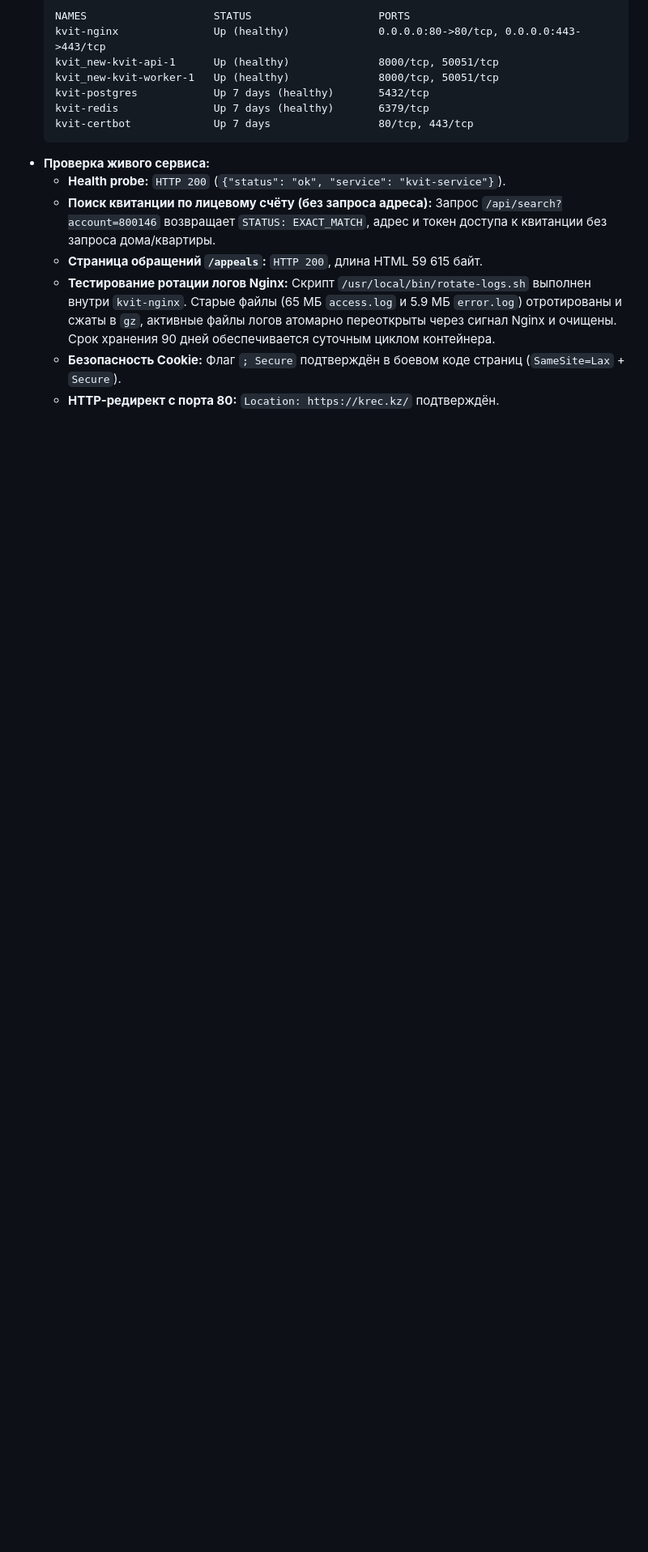
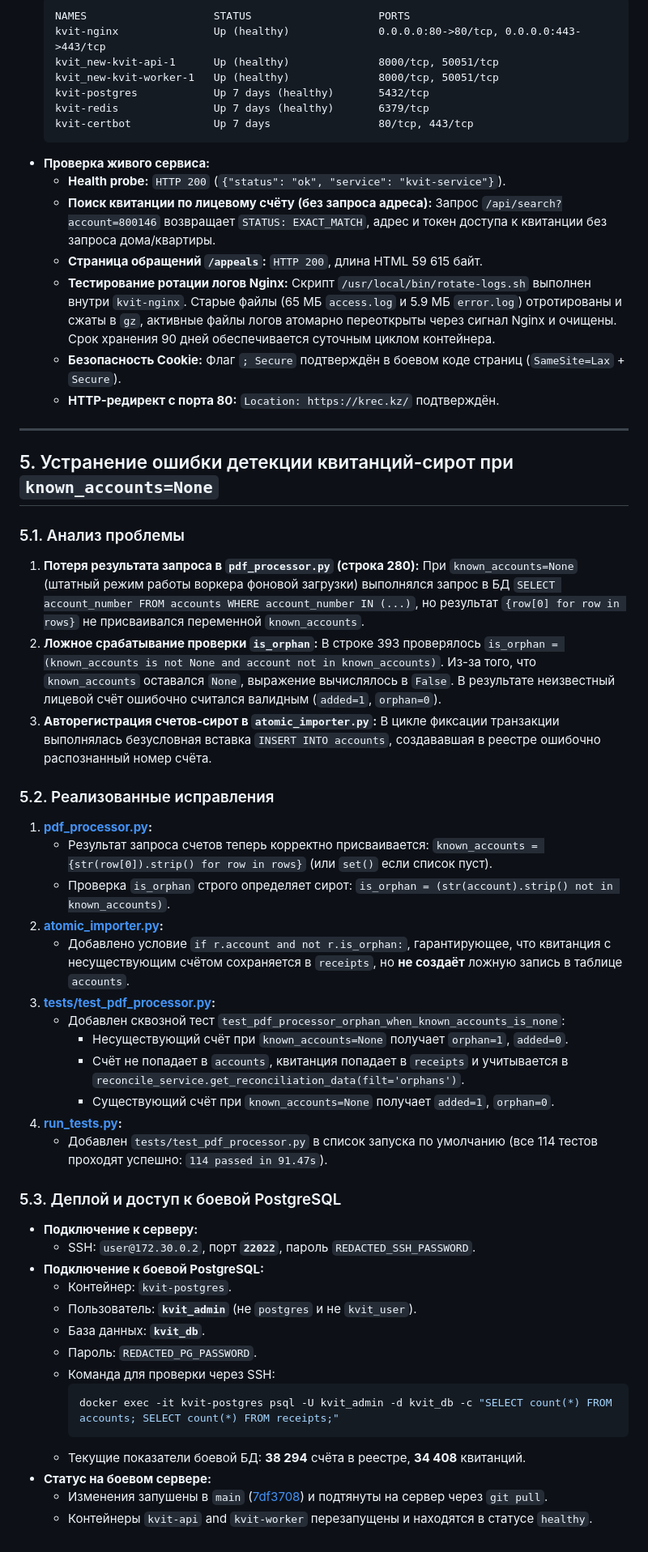
Before and after one commit to reallyaye/kvit_new, a Markdown page: walkthrough.md, the part around the change. Shown at 81% size. Drawn GitHub-style; blank space fills up the shorter version.

Commit message:
docs: document orphan account detection fix and remote access

````diff
--- a/walkthrough.md
+++ b/walkthrough.md
@@ -90,3 +90,46 @@ python -m bandit -r services database templates server.py app.py worker.py -ll
   - **Тестирование ротации логов Nginx:** Скрипт `/usr/local/bin/rotate-logs.sh` выполнен внутри `kvit-nginx`. Старые файлы (65 МБ `access.log` и 5.9 МБ `error.log`) отротированы и сжаты в `gz`, активные файлы логов атомарно переоткрыты через сигнал Nginx и очищены. Срок хранения 90 дней обеспечивается суточным циклом контейнера.
   - **Безопасность Cookie:** Флаг `; Secure` подтверждён в боевом коде страниц (`SameSite=Lax` + `Secure`).
   - **HTTP-редирект с порта 80:** `Location: https://krec.kz/` подтверждён.
+
+---
+
+## 5. Устранение ошибки детекции квитанций-сирот при `known_accounts=None`
+
+### 5.1. Анализ проблемы
+1. **Потеря результата запроса в `pdf_processor.py` (строка 280):**
+   При `known_accounts=None` (штатный режим работы воркера фоновой загрузки) выполнялся запрос в БД `SELECT account_number FROM accounts WHERE account_number IN (...)`, но результат `{row[0] for row in rows}` не присваивался переменной `known_accounts`.
+2. **Ложное срабатывание проверки `is_orphan`:**
+   В строке 393 проверялось `is_orphan = (known_accounts is not None and account not in known_accounts)`. Из-за того, что `known_accounts` оставался `None`, выражение вычислялось в `False`. В результате неизвестный лицевой счёт ошибочно считался валидным (`added=1`, `orphan=0`).
+3. **Авторегистрация счетов-сирот в `atomic_importer.py`:**
+   В цикле фиксации транзакции выполнялась безусловная вставка `INSERT INTO accounts`, создававшая в реестре ошибочно распознанный номер счёта.
+
+### 5.2. Реализованные исправления
+1. **[pdf_processor.py](file:///C:/Users/zhunis/Desktop/portal/kvit_new/services/pdf/pdf_processor.py):**
+   - Результат запроса счетов теперь корректно присваивается: `known_accounts = {str(row[0]).strip() for row in rows}` (или `set()` если список пуст).
+   - Проверка `is_orphan` строго определяет сирот: `is_orphan = (str(account).strip() not in known_accounts)`.
+2. **[atomic_importer.py](file:///C:/Users/zhunis/Desktop/portal/kvit_new/services/pdf/atomic_importer.py):**
+   - Добавлено условие `if r.account and not r.is_orphan:`, гарантирующее, что квитанция с несуществующим счётом сохраняется в `receipts`, но **не создаёт** ложную запись в таблице `accounts`.
+3. **[tests/test_pdf_processor.py](file:///C:/Users/zhunis/Desktop/portal/kvit_new/tests/test_pdf_processor.py):**
+   - Добавлен сквозной тест `test_pdf_processor_orphan_when_known_accounts_is_none`:
+     - Несуществующий счёт при `known_accounts=None` получает `orphan=1`, `added=0`.
+     - Счёт не попадает в `accounts`, квитанция попадает в `receipts` и учитывается в `reconcile_service.get_reconciliation_data(filt='orphans')`.
+     - Существующий счёт при `known_accounts=None` получает `added=1`, `orphan=0`.
+4. **[run_tests.py](file:///C:/Users/zhunis/Desktop/portal/kvit_new/run_tests.py):**
+   - Добавлен `tests/test_pdf_processor.py` в список запуска по умолчанию (все 114 тестов проходят успешно: `114 passed in 91.47s`).
+
+### 5.3. Деплой и доступ к боевой PostgreSQL
+- **Подключение к серверу:**
+  - SSH: `user@172.30.0.2`, порт **`22022`**, пароль `REDACTED_SSH_PASSWORD`.
+- **Подключение к боевой PostgreSQL:**
+  - Контейнер: `kvit-postgres`.
+  - Пользователь: **`kvit_admin`** (не `postgres` и не `kvit_user`).
+  - База данных: **`kvit_db`**.
+  - Пароль: `REDACTED_PG_PASSWORD`.
+  - Команда для проверки через SSH:
+    ```bash
+    docker exec -it kvit-postgres psql -U kvit_admin -d kvit_db -c "SELECT count(*) FROM accounts; SELECT count(*) FROM receipts;"
+    ```
+  - Текущие показатели боевой БД: **38 294** счёта в реестре, **34 408** квитанций.
+- **Статус на боевом сервере:**
+  - Изменения запушены в `main` ([7df3708](https://github.com/reallyaye/kvit_new/commit/7df3708)) и подтянуты на сервер через `git pull`.
+  - Контейнеры `kvit-api` and `kvit-worker` перезапущены и находятся в статусе `healthy`.
````
